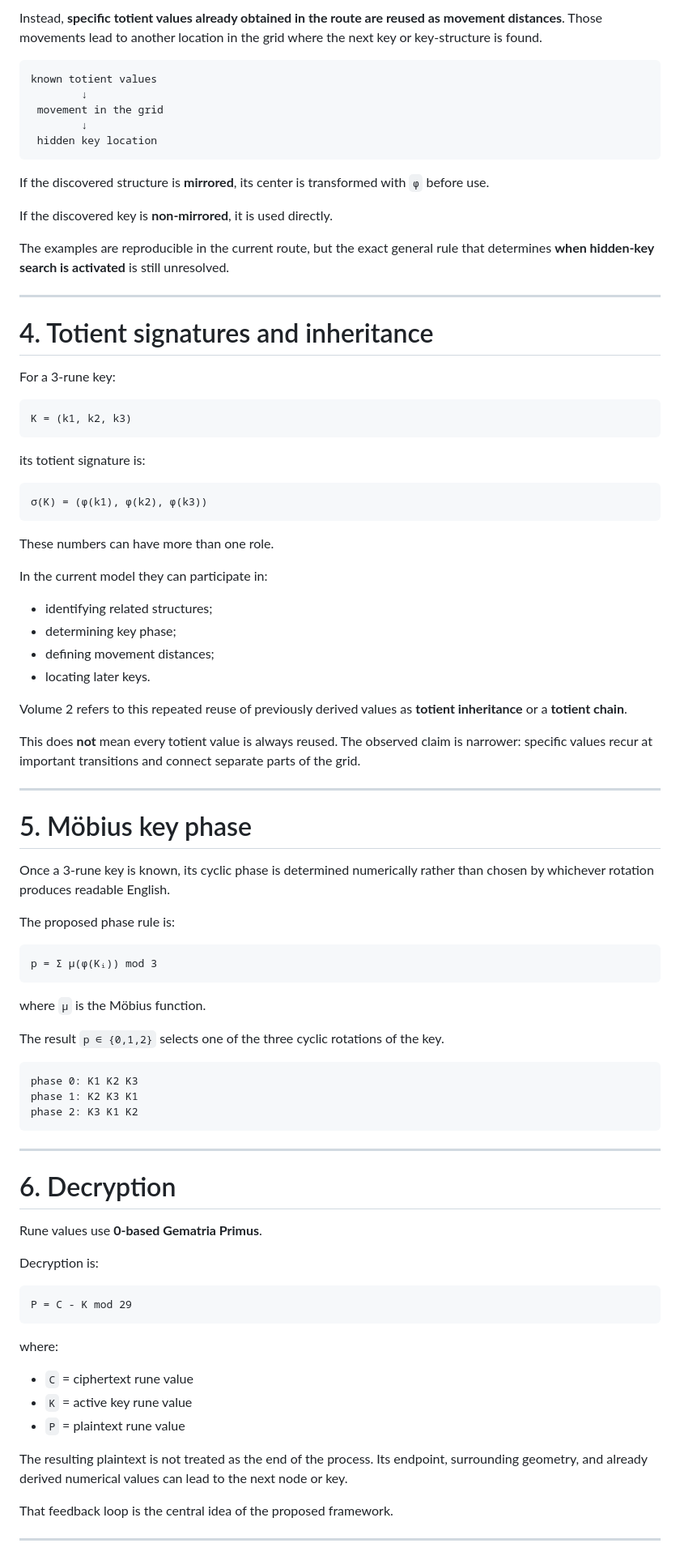
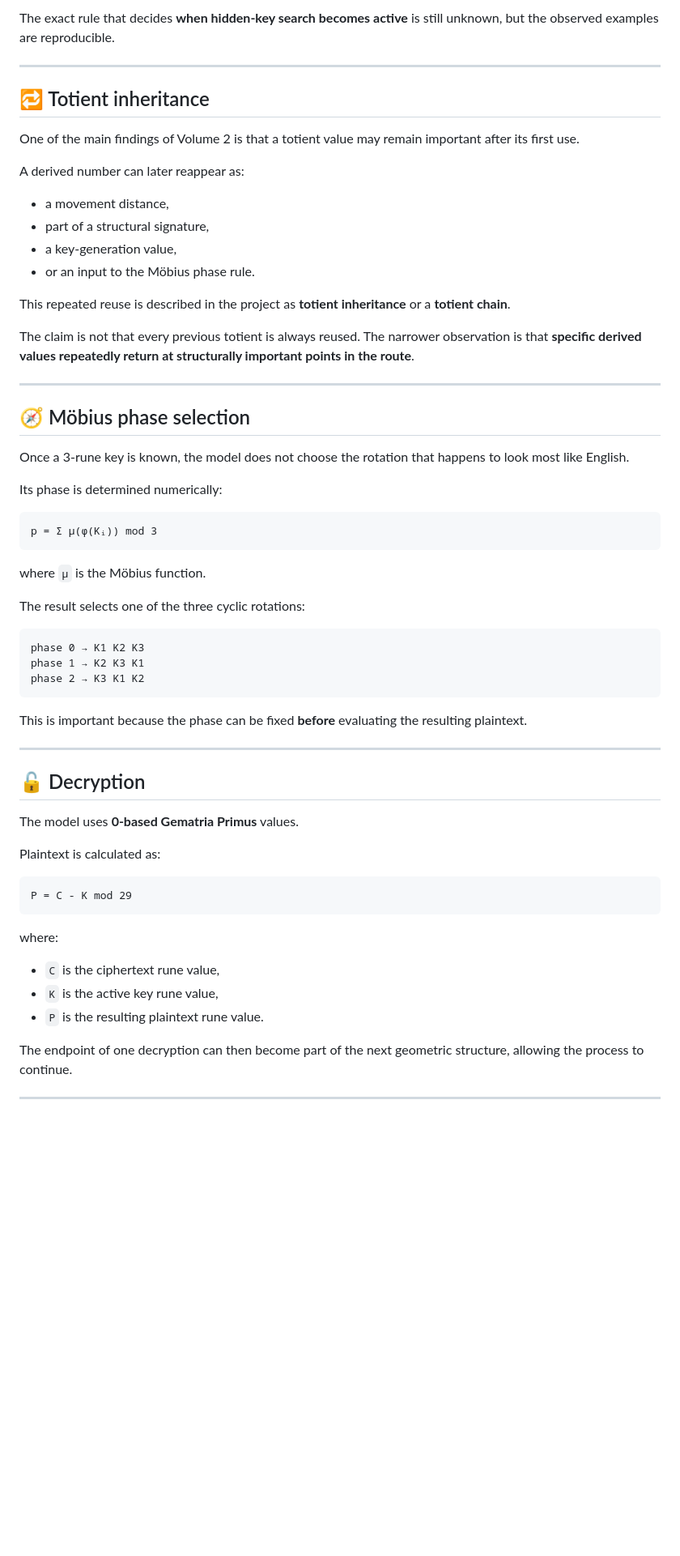
Before and after one commit to 2retooz270703/Liber-Primus-27x27-Map-3-Rune-Nodes-Totient-Decryption, a Markdown page: README.md, the part around one of its changes. Shown at 81% size. Drawn GitHub-style; blank space fills up the shorter version.

````diff
--- a/README.md
+++ b/README.md
@@ -146,56 +129,30 @@ Some keys are not generated directly at the current node.
 
-Instead, **specific totient values already obtained in the route are reused as movement distances**. Those movements lead to another location in the grid where the next key or key-structure is found.
-
-```text
-known totient values
-        ↓
- movement in the grid
-        ↓
- hidden key location
-```
-
-If the discovered structure is **mirrored**, its center is transformed with `φ` before use.
-
-If the discovered key is **non-mirrored**, it is used directly.
-
-The examples are reproducible in the current route, but the exact general rule that determines **when hidden-key search is activated** is still unresolved.
+The exact rule that decides **when hidden-key search becomes active** is still unknown, but the observed examples are reproducible.
 
 ---
 
-# 4. Totient signatures and inheritance
+## 🔁 Totient inheritance
 
-For a 3-rune key:
+One of the main findings of Volume 2 is that a totient value may remain important after its first use.
 
-```text
-K = (k1, k2, k3)
-```
+A derived number can later reappear as:
 
-its totient signature is:
+- a movement distance,
+- part of a structural signature,
+- a key-generation value,
+- or an input to the Möbius phase rule.
 
-```text
-σ(K) = (φ(k1), φ(k2), φ(k3))
-```
+This repeated reuse is described in the project as **totient inheritance** or a **totient chain**.
 
-These numbers can have more than one role.
-
-In the current model they can participate in:
-
-- identifying related structures;
-- determining key phase;
-- defining movement distances;
-- locating later keys.
-
-Volume 2 refers to this repeated reuse of previously derived values as **totient inheritance** or a **totient chain**.
-
-This does **not** mean every totient value is always reused. The observed claim is narrower: specific values recur at important transitions and connect separate parts of the grid.
+The claim is not that every previous totient is always reused. The narrower observation is that **specific derived values repeatedly return at structurally important points in the route**.
 
 ---
 
-# 5. Möbius key phase
+## 🧭 Möbius phase selection
 
-Once a 3-rune key is known, its cyclic phase is determined numerically rather than chosen by whichever rotation produces readable English.
+Once a 3-rune key is known, the model does not choose the rotation that happens to look most like English.
 
-The proposed phase rule is:
+Its phase is determined numerically:
 
 ```text
 p = Σ μ(φ(Kᵢ)) mod 3
@@ -203,21 +160,23 @@ p = Σ μ(φ(Kᵢ)) mod 3
 
 where `μ` is the Möbius function.
 
-The result `p ∈ {0,1,2}` selects one of the three cyclic rotations of the key.
+The result selects one of the three cyclic rotations:
 
 ```text
-phase 0: K1 K2 K3
-phase 1: K2 K3 K1
-phase 2: K3 K1 K2
+phase 0 → K1 K2 K3
+phase 1 → K2 K3 K1
+phase 2 → K3 K1 K2
 ```
+
+This is important because the phase can be fixed **before** evaluating the resulting plaintext.
 
 ---
 
-# 6. Decryption
+## 🔓 Decryption
 
-Rune values use **0-based Gematria Primus**.
+The model uses **0-based Gematria Primus** values.
 
-Decryption is:
+Plaintext is calculated as:
 
 ```text
 P = C - K mod 29
@@ -225,13 +184,11 @@ P = C - K mod 29
 
 where:
 
-- `C` = ciphertext rune value
-- `K` = active key rune value
-- `P` = plaintext rune value
+- `C` is the ciphertext rune value,
+- `K` is the active key rune value,
+- `P` is the resulting plaintext rune value.
 
-The resulting plaintext is not treated as the end of the process. Its endpoint, surrounding geometry, and already derived numerical values can lead to the next node or key.
-
-That feedback loop is the central idea of the proposed framework.
+The endpoint of one decryption can then become part of the next geometric structure, allowing the process to continue.
 
 ---
 
````
Also changed, not shown: other parts of README.md (+138 -164 lines).
